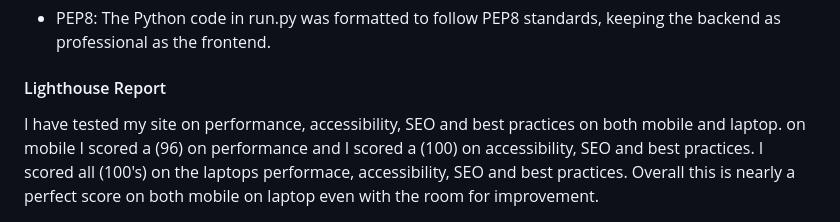
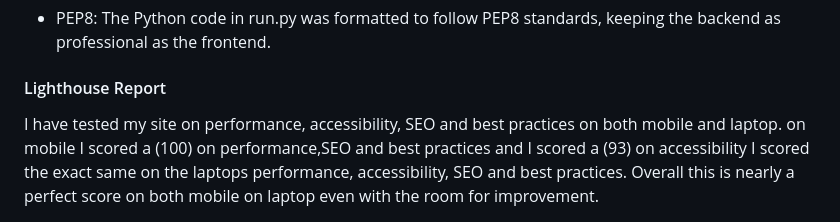
Before and after one commit to Cbyrne290-HUB/battleships-elite, a Markdown page: README.md, the part around one of its changes. Rendered like a GitHub page.

```diff
--- a/README.md
+++ b/README.md
@@ -191,6 +191,6 @@ The Fix: I learned that browsers require a "user gesture" (like a click) before
 
 
 #### Lighthouse Report
-I have tested my site on performance, accessibility, SEO and best practices on both mobile and laptop. on mobile I scored a (96) on performance and I scored a (100) on accessibility, SEO and best practices.
-I scored all (100's) on the laptops performace, accessibility, SEO and best practices. Overall this is nearly a perfect score on both mobile on laptop even with the room for improvement.
+I have tested my site on performance, accessibility, SEO and best practices on both mobile and laptop. on mobile I scored a (100) on performance,SEO and best practices and I scored a (93) on accessibility
+I scored the exact same on the laptops performance, accessibility, SEO and best practices. Overall this is nearly a perfect score on both mobile on laptop even with the room for improvement.
 
```
Also changed, not shown: other parts of README.md (+4 -0 lines).
